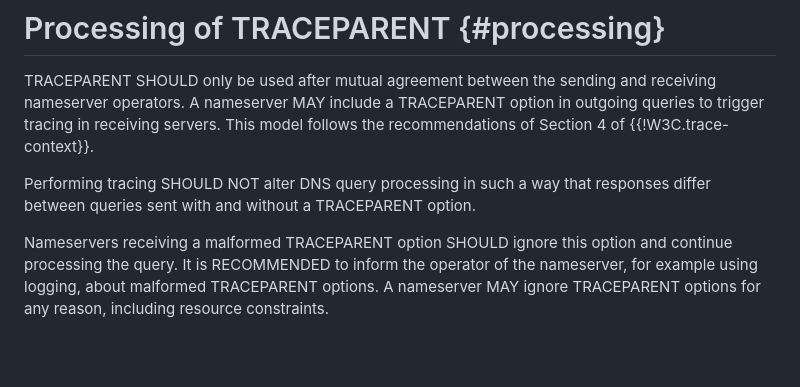
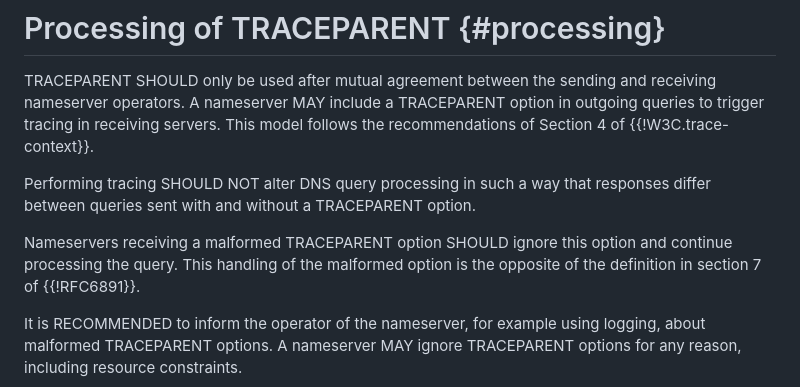
Before and after one commit to PowerDNS/draft-edns-otel-trace-ids, a Markdown page: draft-edns-otel-trace-ids.md, the part around the change. Rendered like a GitHub page; blank space fills up the shorter version.

Commit message:
Add a sentence that ignoring the malformed TRACEPARENT is in conflict with RFC 6891

```diff
--- a/draft-edns-otel-trace-ids.md
+++ b/draft-edns-otel-trace-ids.md
@@ -154,6 +154,8 @@ This model follows the recommendations of Section 4 of {{!W3C.trace-context}}.
 Performing tracing SHOULD NOT alter DNS query processing in such a way that responses differ between queries sent with and without a TRACEPARENT option.
 
 Nameservers receiving a malformed TRACEPARENT option SHOULD ignore this option and continue processing the query.
+This handling of the malformed option is the opposite of the definition in section 7 of {{!RFC6891}}.
+
 It is RECOMMENDED to inform the operator of the nameserver, for example using logging, about malformed TRACEPARENT options.
 A nameserver MAY ignore TRACEPARENT options for any reason, including resource constraints.
 
```
